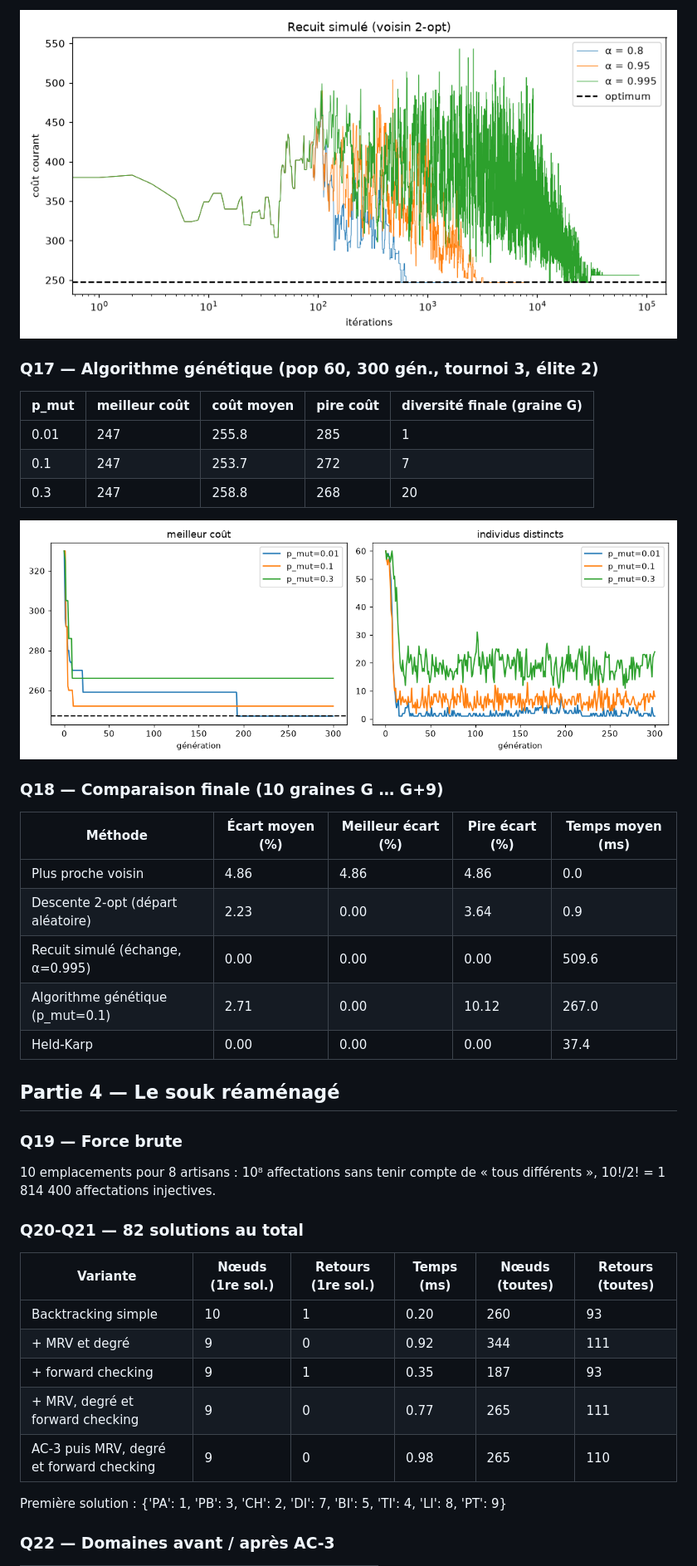
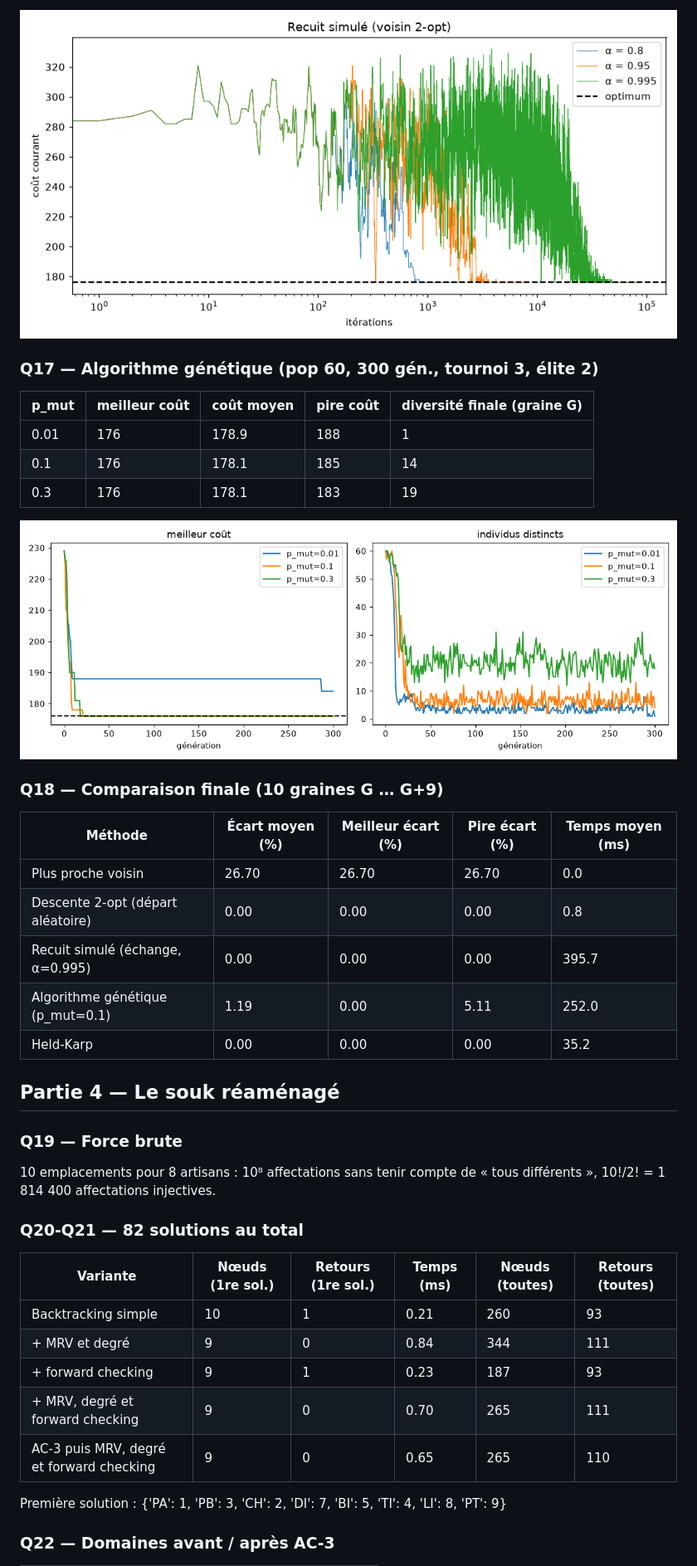
Before and after one commit to djouwn/medina, a Markdown page: journal_experiences.md, the part around one of its changes. Shown at 83% size. Rendered like a GitHub page; pictures changed too: figures/ag.png, figures/recuit.png.

```diff
--- a/journal_experiences.md
+++ b/journal_experiences.md
@@ -115,9 +115,9 @@ Coûts atteints : [252, 256, 247, 247, 256, 256, 247, 256, 253, 247] (optimum 24
 
 | p_mut | meilleur coût | coût moyen | pire coût | diversité finale (graine G) |
 |---|---|---|---|---|
-| 0.01 | 247 | 255.8 | 285 | 1 |
-| 0.1 | 247 | 253.7 | 272 | 7 |
-| 0.3 | 247 | 258.8 | 268 | 20 |
+| 0.01 | 176 | 178.9 | 188 | 1 |
+| 0.1 | 176 | 178.1 | 185 | 14 |
+| 0.3 | 176 | 178.1 | 183 | 19 |
 
 ![ag](figures/ag.png)
 
@@ -125,11 +125,11 @@ Coûts atteints : [252, 256, 247, 247, 256, 256, 247, 256, 253, 247] (optimum 24
 
 | Méthode | Écart moyen (%) | Meilleur écart (%) | Pire écart (%) | Temps moyen (ms) |
 |---|---|---|---|---|
-| Plus proche voisin | 4.86 | 4.86 | 4.86 | 0.0 |
-| Descente 2-opt (départ aléatoire) | 2.23 | 0.00 | 3.64 | 0.9 |
-| Recuit simulé (échange, α=0.995) | 0.00 | 0.00 | 0.00 | 509.6 |
-| Algorithme génétique (p_mut=0.1) | 2.71 | 0.00 | 10.12 | 267.0 |
-| Held-Karp | 0.00 | 0.00 | 0.00 | 37.4 |
+| Plus proche voisin | 26.70 | 26.70 | 26.70 | 0.0 |
+| Descente 2-opt (départ aléatoire) | 0.00 | 0.00 | 0.00 | 0.8 |
+| Recuit simulé (échange, α=0.995) | 0.00 | 0.00 | 0.00 | 395.7 |
+| Algorithme génétique (p_mut=0.1) | 1.19 | 0.00 | 5.11 | 252.0 |
+| Held-Karp | 0.00 | 0.00 | 0.00 | 35.2 |
 
 ## Partie 4 — Le souk réaménagé
 
@@ -141,11 +141,11 @@ Coûts atteints : [252, 256, 247, 247, 256, 256, 247, 256, 253, 247] (optimum 24
 
 | Variante | Nœuds (1re sol.) | Retours (1re sol.) | Temps (ms) | Nœuds (toutes) | Retours (toutes) |
 |---|---|---|---|---|---|
-| Backtracking simple | 10 | 1 | 0.20 | 260 | 93 |
-| + MRV et degré | 9 | 0 | 0.92 | 344 | 111 |
-| + forward checking | 9 | 1 | 0.35 | 187 | 93 |
-| + MRV, degré et forward checking | 9 | 0 | 0.77 | 265 | 111 |
-| AC-3 puis MRV, degré et forward checking | 9 | 0 | 0.98 | 265 | 110 |
+| Backtracking simple | 10 | 1 | 0.21 | 260 | 93 |
+| + MRV et degré | 9 | 0 | 0.84 | 344 | 111 |
+| + forward checking | 9 | 1 | 0.23 | 187 | 93 |
+| + MRV, degré et forward checking | 9 | 0 | 0.70 | 265 | 111 |
+| AC-3 puis MRV, degré et forward checking | 9 | 0 | 0.65 | 265 | 110 |
 
 Première solution : {'PA': 1, 'PB': 3, 'CH': 2, 'DI': 7, 'BI': 5, 'TI': 4, 'LI': 8, 'PT': 9}
 
```
Also changed, not shown: other parts of journal_experiences.md (+70 -70 lines), figures/carte.png, figures/trajet_0_1.png, figures/trajet_9_11.png.
